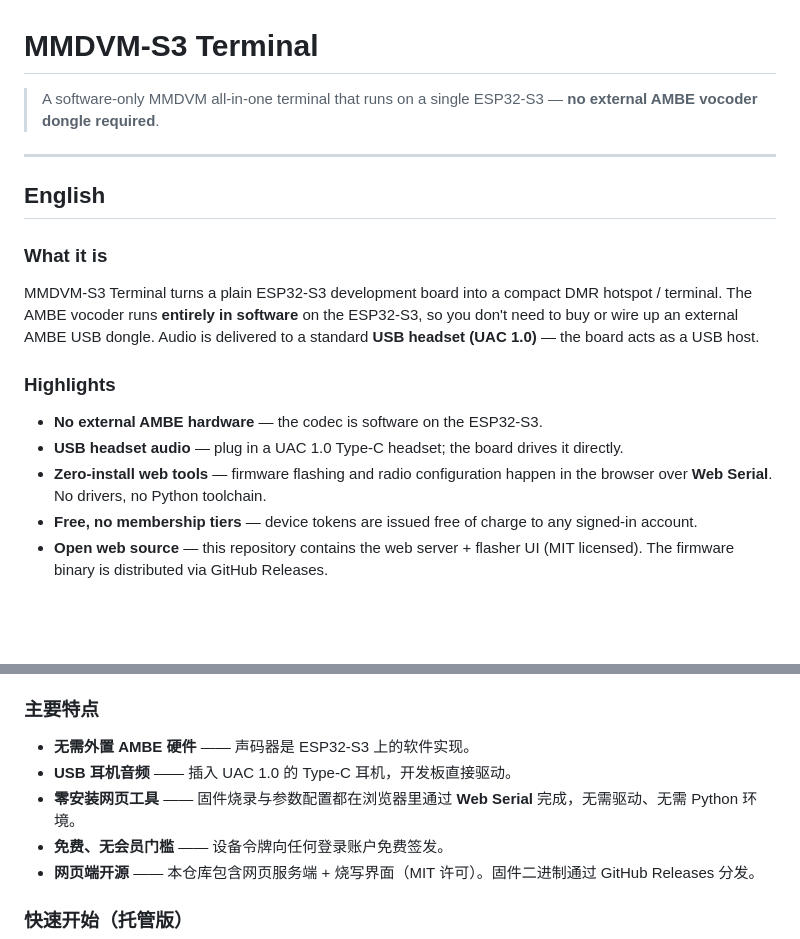
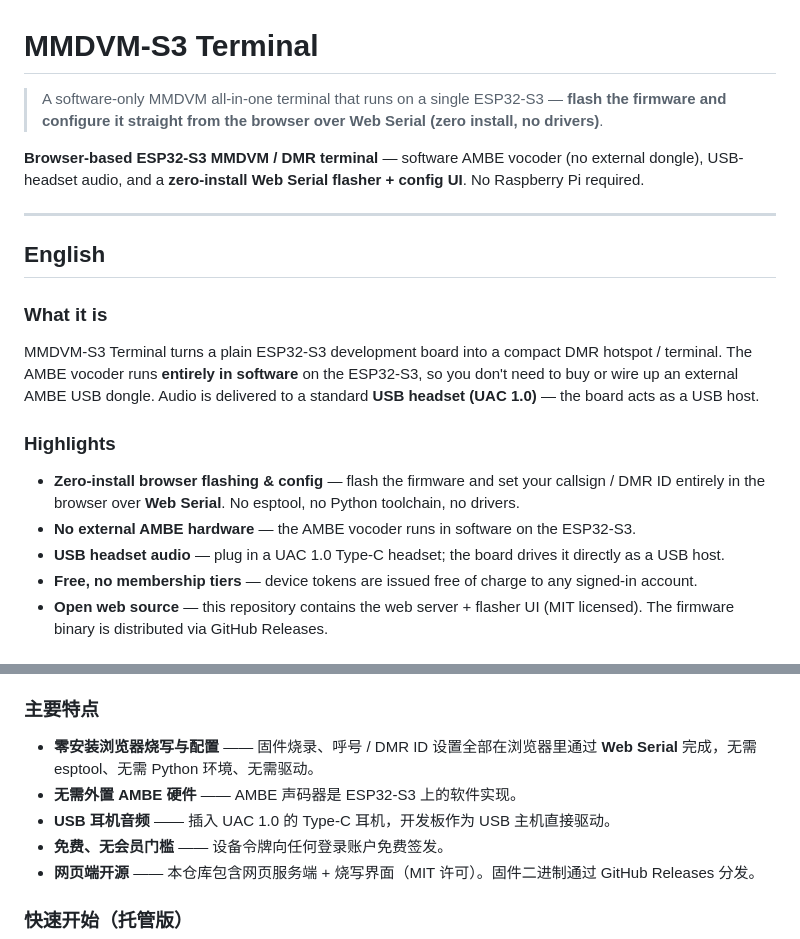
Before and after one commit to PaulLiszt/qms-radio-firmware, a Markdown page: README.md, 2 parts joined by grey strips. GitHub-like rendering; blank space fills up the shorter version.

```diff
--- a/README.md
+++ b/README.md
@@ -1,6 +1,8 @@
 # MMDVM-S3 Terminal
 
-> A software-only MMDVM all-in-one terminal that runs on a single ESP32-S3 — **no external AMBE vocoder dongle required**.
+> A software-only MMDVM all-in-one terminal that runs on a single ESP32-S3 — **flash the firmware and configure it straight from the browser over Web Serial (zero install, no drivers)**.
+
+**Browser-based ESP32-S3 MMDVM / DMR terminal** — software AMBE vocoder (no external dongle), USB-headset audio, and a **zero-install Web Serial flasher + config UI**. No Raspberry Pi required.
 
 ---
 
@@ -10,9 +12,9 @@
 MMDVM-S3 Terminal turns a plain ESP32-S3 development board into a compact DMR hotspot / terminal. The AMBE vocoder runs **entirely in software** on the ESP32-S3, so you don't need to buy or wire up an external AMBE USB dongle. Audio is delivered to a standard **USB headset (UAC 1.0)** — the board acts as a USB host.
 
 ### Highlights
-- **No external AMBE hardware** — the codec is software on the ESP32-S3.
-- **USB headset audio** — plug in a UAC 1.0 Type-C headset; the board drives it directly.
-- **Zero-install web tools** — firmware flashing and radio configuration happen in the browser over **Web Serial**. No drivers, no Python toolchain.
+- **Zero-install browser flashing & config** — flash the firmware and set your callsign / DMR ID entirely in the browser over **Web Serial**. No esptool, no Python toolchain, no drivers.
+- **No external AMBE hardware** — the AMBE vocoder runs in software on the ESP32-S3.
+- **USB headset audio** — plug in a UAC 1.0 Type-C headset; the board drives it directly as a USB host.
 - **Free, no membership tiers** — device tokens are issued free of charge to any signed-in account.
 - **Open web source** — this repository contains the web server + flasher UI (MIT licensed). The firmware binary is distributed via GitHub Releases.
 
@@ -54,9 +56,9 @@ MIT — see [LICENSE](LICENSE).
 MMDVM-S3 Terminal 把一块普通的 ESP32-S3 开发板变成一个紧凑的 DMR 热点 / 终端。AMBE 声码器**完全在 ESP32-S3 上以软件实现**，因此你无需购买或连接外置的 AMBE USB 加密狗。声音通过标准 **USB 耳机（UAC 1.0）** 输出——开发板本身作为 USB 主机。
 
 ### 主要特点
-- **无需外置 AMBE 硬件** —— 声码器是 ESP32-S3 上的软件实现。
-- **USB 耳机音频** —— 插入 UAC 1.0 的 Type-C 耳机，开发板直接驱动。
-- **零安装网页工具** —— 固件烧录与参数配置都在浏览器里通过 **Web Serial** 完成，无需驱动、无需 Python 环境。
+- **零安装浏览器烧写与配置** —— 固件烧录、呼号 / DMR ID 设置全部在浏览器里通过 **Web Serial** 完成，无需 esptool、无需 Python 环境、无需驱动。
+- **无需外置 AMBE 硬件** —— AMBE 声码器是 ESP32-S3 上的软件实现。
+- **USB 耳机音频** —— 插入 UAC 1.0 的 Type-C 耳机，开发板作为 USB 主机直接驱动。
 - **免费、无会员门槛** —— 设备令牌向任何登录账户免费签发。
 - **网页端开源** —— 本仓库包含网页服务端 + 烧写界面（MIT 许可）。固件二进制通过 GitHub Releases 分发。
 
```
Also changed, not shown: GITHUB_ABOUT.md (added, +39 -0 lines), promo/external_promo_drafts.md (added, +189 -0 lines).
